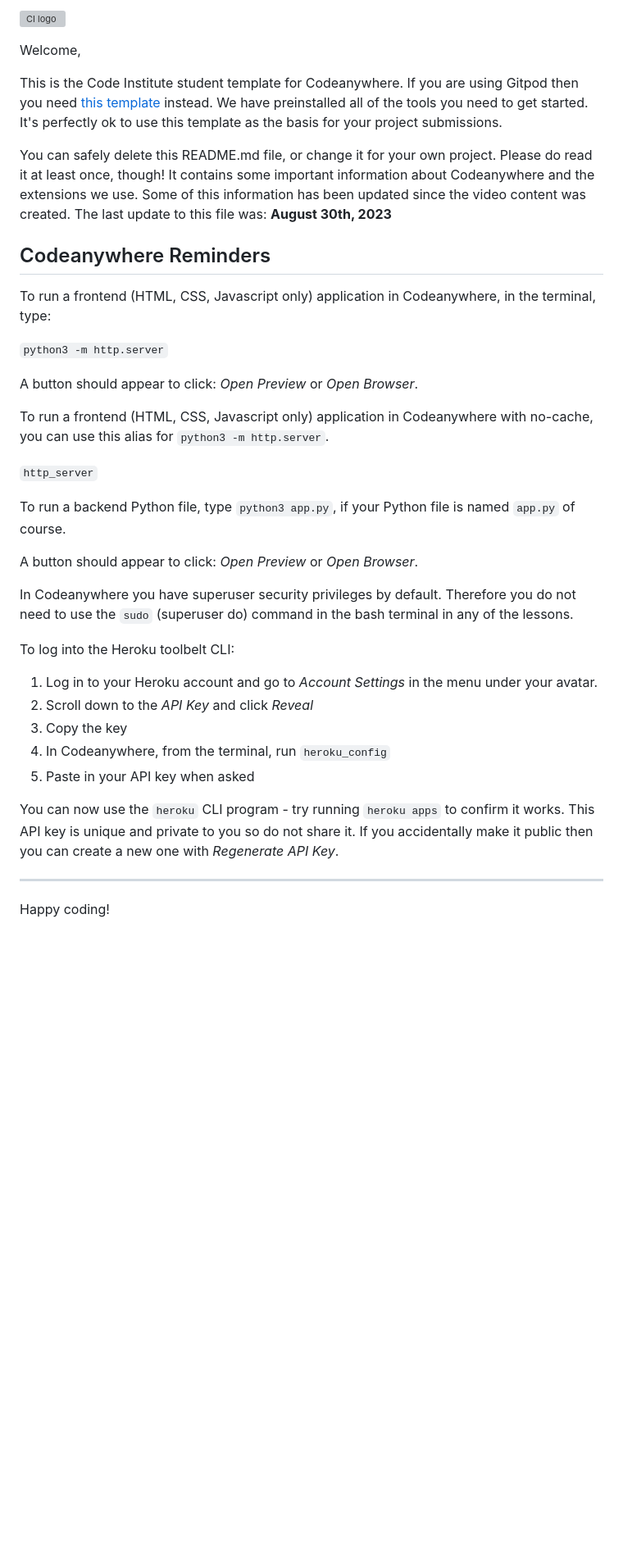
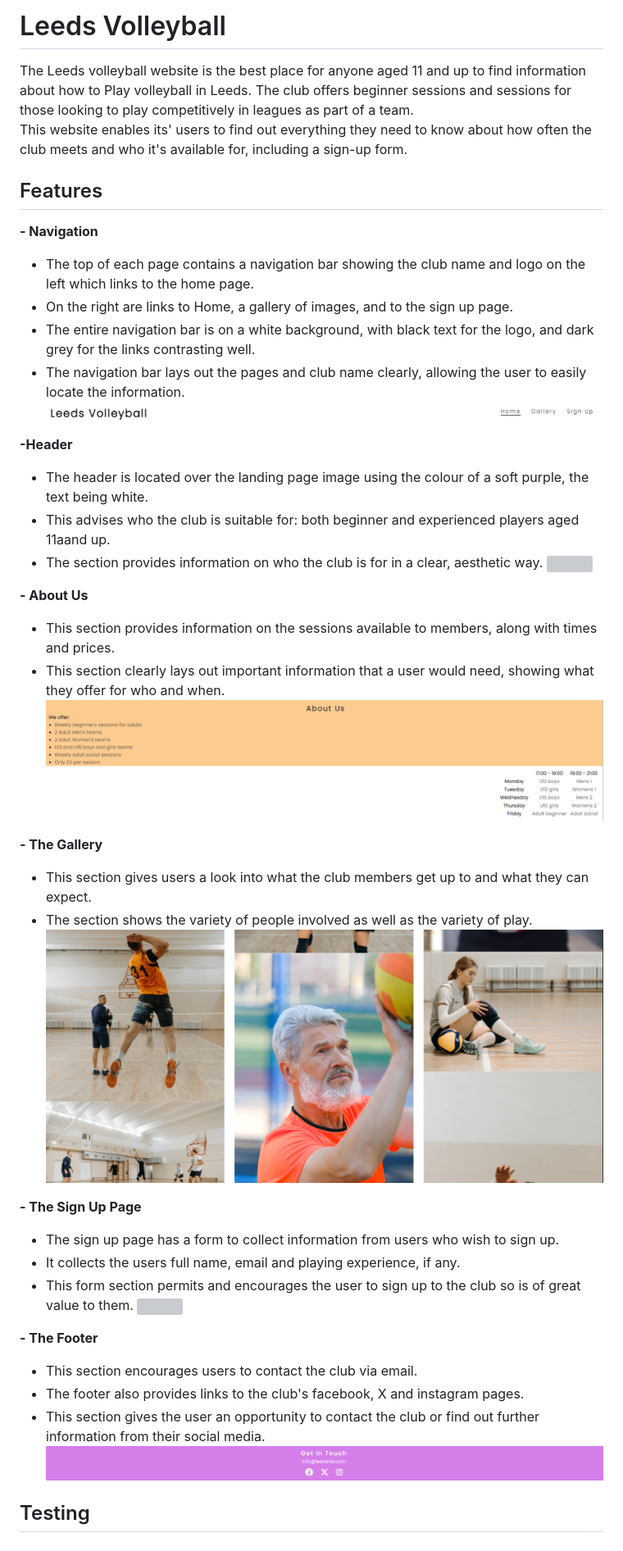
Before and after one commit to LookforLuke/Leeds-Volleyball, a Markdown page: README.md, the part around the change. Shown: that part at 82% size. GitHub-like rendering; pictures changed too: assets/images/About-us.png (added), assets/images/Footer.png (added), assets/images/Gallery.png (added); blank space fills up the shorter version; grey boxes are pictures that could not be loaded.

Commit message:
Maint: Add README, Images for README added, unnecessary / removed from boiler plate info

```diff
--- a/README.md
+++ b/README.md
@@ -1,39 +1,45 @@
-![CI logo](https://codeinstitute.s3.amazonaws.com/fullstack/ci_logo_small.png)
+# Leeds Volleyball
 
-Welcome,
+The Leeds volleyball website is the best place for anyone aged 11 and up to find information about how to Play volleyball in Leeds.
+The club offers beginner sessions and sessions for those looking to play competitively in leagues as part of a team.
+This website enables its' users to find out everything they need to know about how often the club meets and who it's available for, including a sign-up form.
 
-This is the Code Institute student template for Codeanywhere. If you are using Gitpod then you need [this template](https://github.com/Code-Institute-Org/gitpod-full-template) instead.  We have preinstalled all of the tools you need to get started. It's perfectly ok to use this template as the basis for your project submissions.
+## Features
 
-You can safely delete this README.md file, or change it for your own project. Please do read it at least once, though! It contains some important information about Codeanywhere and the extensions we use. Some of this information has been updated since the video content was created. The last update to this file was: **August 30th, 2023**
+**- Navigation**
 
-## Codeanywhere Reminders
+- The top of each page contains a navigation bar showing the club name and logo on the left which links to the home page.
+- On the right are links to Home, a gallery of images, and to the sign up page.
+- The entire navigation bar is on a white background, with black text for the logo, and dark grey for the links contrasting well.
+- The navigation bar lays out the pages and club name clearly, allowing the user to easily locate the information.
+![](assets/images/Nav-Bar.png)
 
-To run a frontend (HTML, CSS, Javascript only) application in Codeanywhere, in the terminal, type:
+**-Header**
+- The header is located over the landing page image using the colour of a soft purple, the text being white.
+- This advises who the club is suitable for: both beginner and experienced players aged 11aand up.
+- The section provides information on who the club is for in a clear, aesthetic way.
+![](assets/images/Header.png)
 
-`python3 -m http.server`
+**- About Us**
+- This section provides information on the sessions available to members, along with times and prices.
+- This section clearly lays out important information that a user would need, showing what they offer for who and when.
+![](assets/images/About-us.png)
 
-A button should appear to click: _Open Preview_ or _Open Browser_.
+**- The Gallery**
+- This section gives users a look into what the club members get up to and what they can expect.
+- The section shows the variety of people involved as well as the variety of play.
+![](assets/images/Gallery.png)
 
-To run a frontend (HTML, CSS, Javascript only) application in Codeanywhere with no-cache, you can use this alias for `python3 -m http.server`.
+**- The Sign Up Page**
+- The sign up page has a form to collect information from users who wish to sign up.
+- It collects the users full name, email and playing experience, if any.
+- This form section permits and encourages the user to sign up to the club so is of great value to them.
+![](assets/images/Sign-up.png)
 
-`http_server`
+**- The Footer**
+- This section encourages users to contact the club via email.
+- The footer also provides links to the club's facebook, X and instagram pages.
+- This section gives the user an opportunity to contact the club or find out further information from their social media.
+![](assets/images/Footer.png)
 
-To run a backend Python file, type `python3 app.py`, if your Python file is named `app.py` of course.
-
-A button should appear to click: _Open Preview_ or _Open Browser_.
-
-In Codeanywhere you have superuser security privileges by default. Therefore you do not need to use the `sudo` (superuser do) command in the bash terminal in any of the lessons.
-
-To log into the Heroku toolbelt CLI:
-
-1. Log in to your Heroku account and go to _Account Settings_ in the menu under your avatar.
-2. Scroll down to the _API Key_ and click _Reveal_
-3. Copy the key
-4. In Codeanywhere, from the terminal, run `heroku_config`
-5. Paste in your API key when asked
-
-You can now use the `heroku` CLI program - try running `heroku apps` to confirm it works. This API key is unique and private to you so do not share it. If you accidentally make it public then you can create a new one with _Regenerate API Key_.
-
----
-
-Happy coding!
+## Testing
```
Also changed, not shown: 5 other files.
